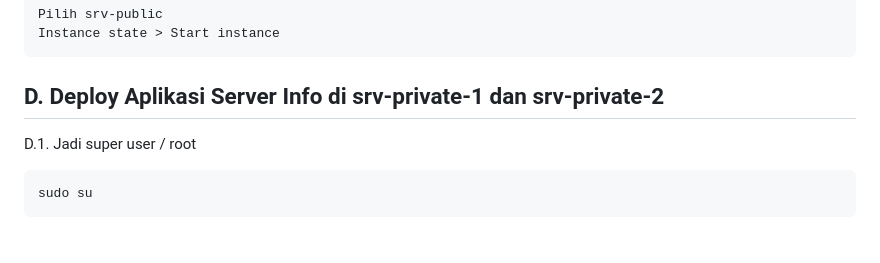
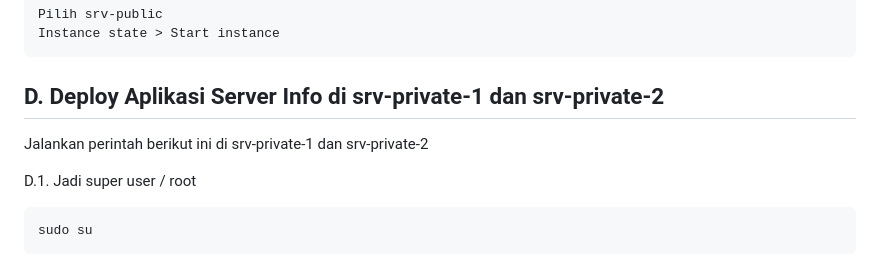
Before and after one commit to paknux/nginx-loadbalancer, a Markdown page: README.md, the part around the change. GitHub-like rendering; blank space fills up the shorter version.

`````diff
--- a/README.md
+++ b/README.md
@@ -127,6 +127,9 @@ Instance state > Start instance
 
 ## D. Deploy Aplikasi Server Info di srv-private-1 dan srv-private-2
 
+Jalankan perintah berikut ini di srv-private-1 dan srv-private-2
+
+
 D.1. Jadi super user / root
 ````
 sudo su
`````
